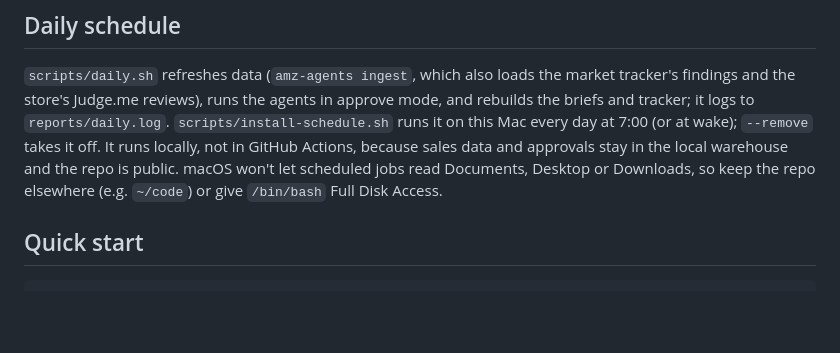
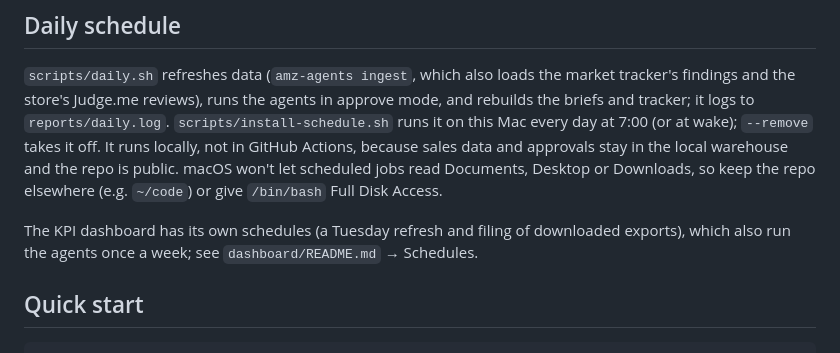
Before and after one commit to rachlhnl/amazon-agents, a Markdown page: README.md, the part around the change. Drawn GitHub-style; blank space fills up the shorter version.

````diff
--- a/README.md
+++ b/README.md
@@ -274,6 +274,9 @@ data and approvals stay in the local warehouse and the repo is public. macOS
 won't let scheduled jobs read Documents, Desktop or Downloads, so keep the repo
 elsewhere (e.g. `~/code`) or give `/bin/bash` Full Disk Access.
 
+The KPI dashboard has its own schedules (a Tuesday refresh and filing of downloaded
+exports), which also run the agents once a week; see `dashboard/README.md` → Schedules.
+
 ## Quick start
 
 ```bash
````
Also changed, not shown: dashboard/README.md (+31 -9 lines), dashboard/SETUP.md (+4 -3 lines).
